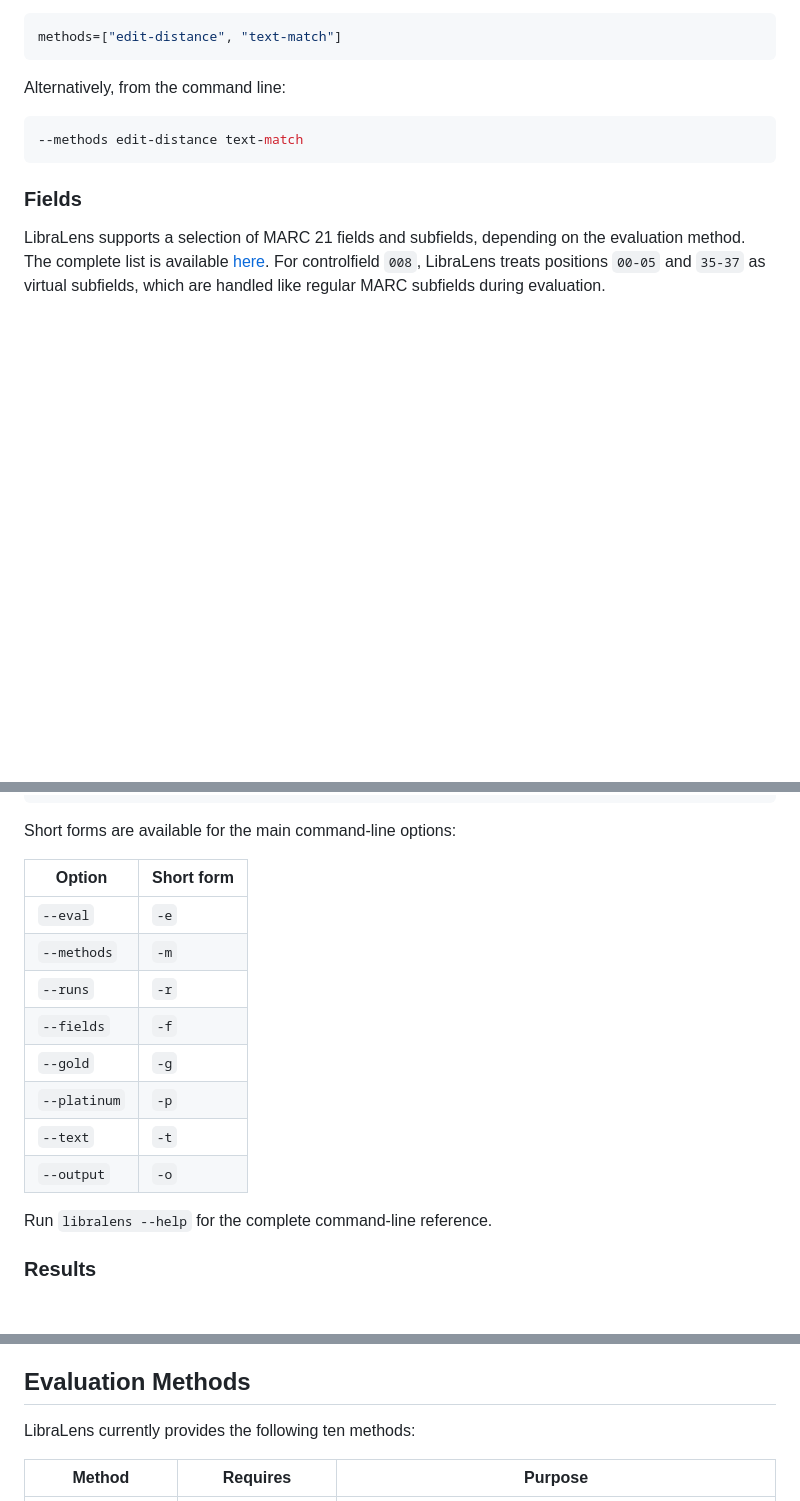
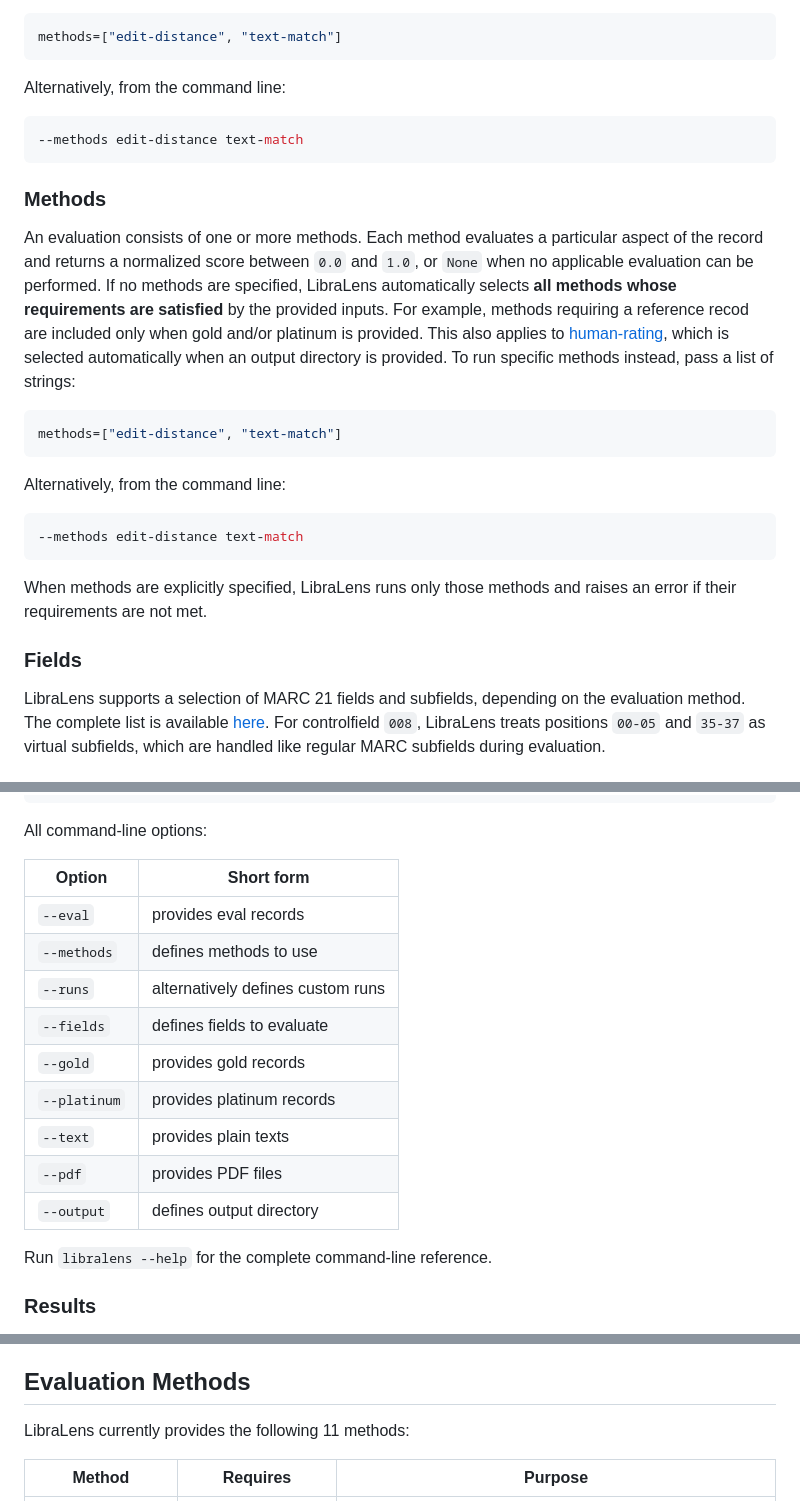
Before and after one commit to natliblux/libralens, a Markdown page: README.md, 3 parts joined by grey strips. Drawn GitHub-style; blank space fills up the shorter version.

Commit message:
newest updates

````diff
--- a/README.md
+++ b/README.md
@@ -87,6 +93,22 @@ Alternatively, from the command line:
 ```bash
 --methods edit-distance text-match
 ```
+
+### Methods
+
+An evaluation consists of one or more methods. Each method evaluates a particular aspect of the record and returns a normalized score between `0.0` and `1.0`, or `None` when no applicable evaluation can be performed. If no methods are specified, LibraLens automatically selects **all methods whose requirements are satisfied** by the provided inputs. For example, methods requiring a reference recod are included only when gold and/or platinum is provided. This also applies to [human-rating](#method-human-rating), which is selected automatically when an output directory is provided. To run specific methods instead, pass a list of strings:
+
+```python
+methods=["edit-distance", "text-match"]
+```
+
+Alternatively, from the command line:
+
+```bash
+--methods edit-distance text-match
+```
+
+When methods are explicitly specified, LibraLens runs only those methods and raises an error if their requirements are not met.
 
 ### Fields
 
@@ -237,18 +259,19 @@ libralens \
     --output output/
 ```
 
-Short forms are available for the main command-line options:
+All command-line options:
 
 | Option | Short form |
 |---|---|
-| `--eval` | `-e` |
-| `--methods` | `-m` |
-| `--runs` | `-r` |
-| `--fields` | `-f` |
-| `--gold` | `-g` |
-| `--platinum` | `-p` |
-| `--text` | `-t` |
-| `--output` | `-o` |
+| `--eval` | provides eval records |
+| `--methods` | defines methods to use |
+| `--runs` | alternatively defines custom runs |
+| `--fields` | defines fields to evaluate |
+| `--gold` | provides gold records |
+| `--platinum` | provides platinum records |
+| `--text` | provides plain texts |
+| `--pdf` | provides PDF files |
+| `--output` | defines output directory |
 
 Run `libralens --help` for the complete command-line reference.
 
@@ -346,7 +369,7 @@ Detailed diagnostics can be accessed on disk by passing the `--output` option.
 
 ## Evaluation Methods
 
-LibraLens currently provides the following ten methods:
+LibraLens currently provides the following 11 methods:
 
 | Method | Requires | Purpose |
 |---|---|---|
````
Also changed, not shown: other parts of README.md (+13 -2 lines).
